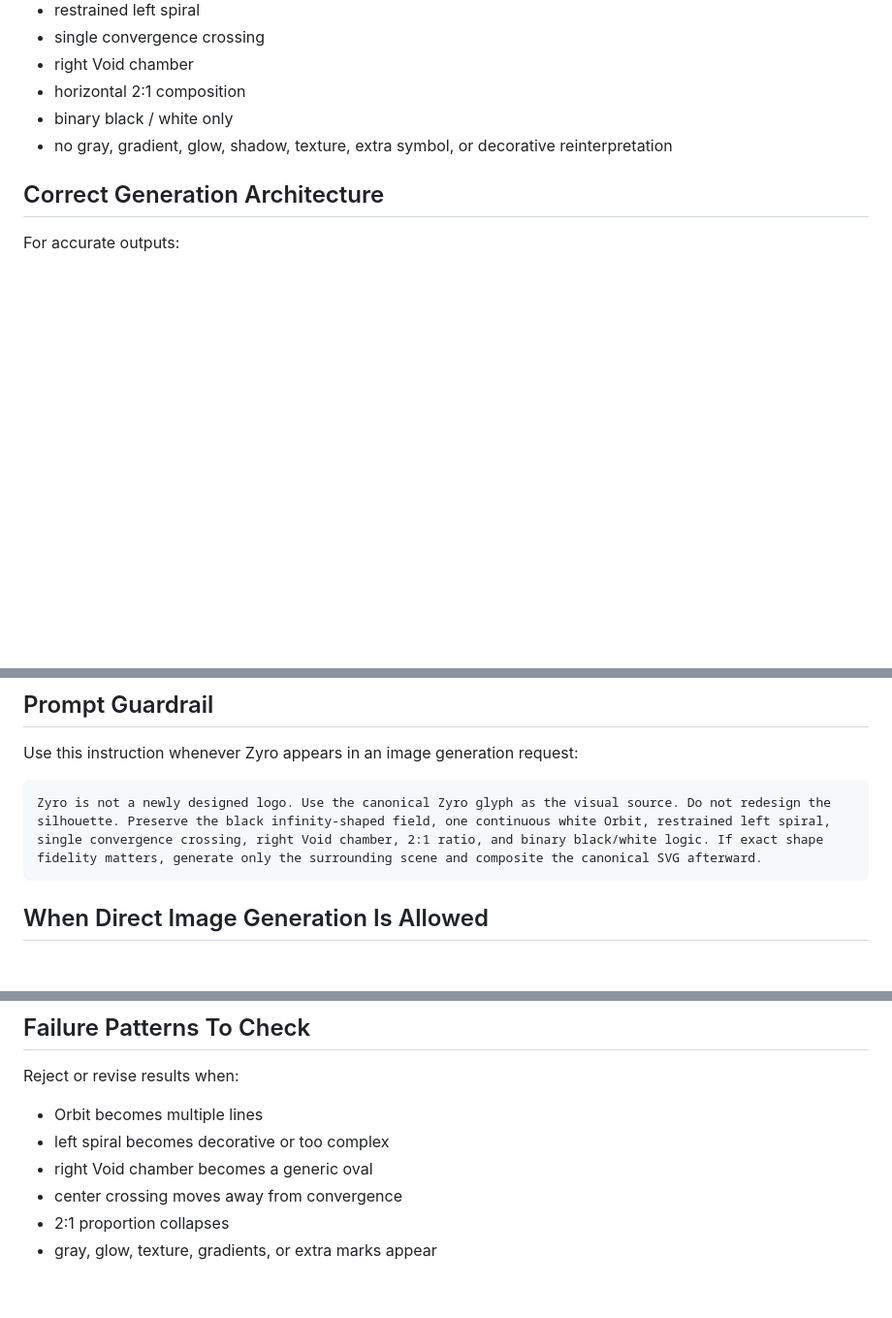
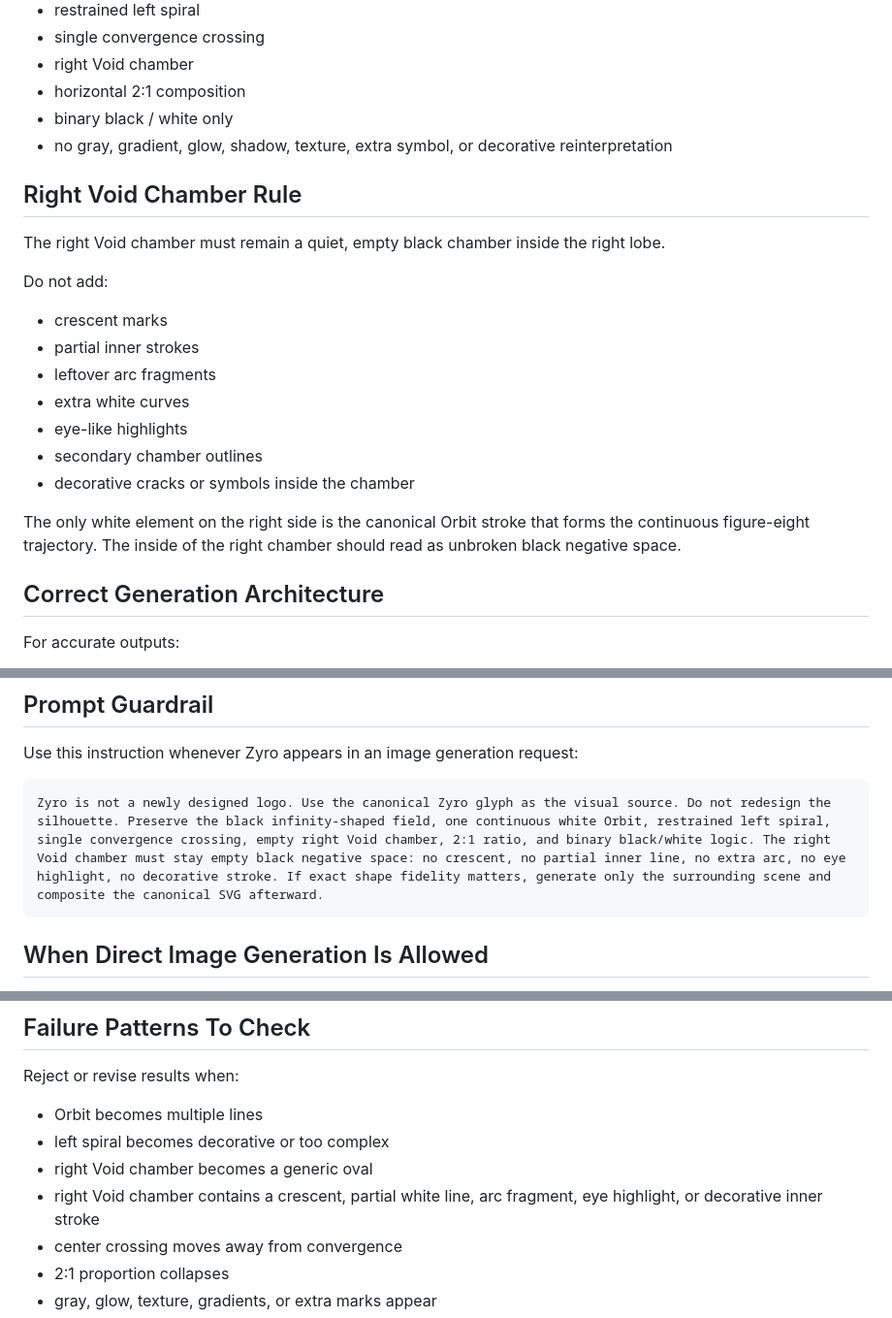
Before and after one commit to seijiishihara46-eng/zyrko, a Markdown page: CANON/TEXT/zyro-image-generation-canon.md, 3 parts joined by grey strips. Shown at 97% size. GitHub-like rendering; blank space fills up the shorter version.

Commit message:
Tighten Zyro right Void chamber generation rule

````diff
--- a/CANON/TEXT/zyro-image-generation-canon.md
+++ b/CANON/TEXT/zyro-image-generation-canon.md
@@ -41,6 +41,22 @@ The canonical glyph is:
 - binary black / white only
 - no gray, gradient, glow, shadow, texture, extra symbol, or decorative reinterpretation
 
+## Right Void Chamber Rule
+
+The right Void chamber must remain a quiet, empty black chamber inside the right lobe.
+
+Do not add:
+
+- crescent marks
+- partial inner strokes
+- leftover arc fragments
+- extra white curves
+- eye-like highlights
+- secondary chamber outlines
+- decorative cracks or symbols inside the chamber
+
+The only white element on the right side is the canonical Orbit stroke that forms the continuous figure-eight trajectory. The inside of the right chamber should read as unbroken black negative space.
+
 ## Correct Generation Architecture
 
 For accurate outputs:
@@ -63,7 +79,7 @@ Final check = compare against canon rules
 Use this instruction whenever Zyro appears in an image generation request:
 
 ```text
-Zyro is not a newly designed logo. Use the canonical Zyro glyph as the visual source. Do not redesign the silhouette. Preserve the black infinity-shaped field, one continuous white Orbit, restrained left spiral, single convergence crossing, right Void chamber, 2:1 ratio, and binary black/white logic. If exact shape fidelity matters, generate only the surrounding scene and composite the canonical SVG afterward.
+Zyro is not a newly designed logo. Use the canonical Zyro glyph as the visual source. Do not redesign the silhouette. Preserve the black infinity-shaped field, one continuous white Orbit, restrained left spiral, single convergence crossing, empty right Void chamber, 2:1 ratio, and binary black/white logic. The right Void chamber must stay empty black negative space: no crescent, no partial inner line, no extra arc, no eye highlight, no decorative stroke. If exact shape fidelity matters, generate only the surrounding scene and composite the canonical SVG afterward.
 ```
 
 ## When Direct Image Generation Is Allowed
@@ -95,6 +111,7 @@ Reject or revise results when:
 - Orbit becomes multiple lines
 - left spiral becomes decorative or too complex
 - right Void chamber becomes a generic oval
+- right Void chamber contains a crescent, partial white line, arc fragment, eye highlight, or decorative inner stroke
 - center crossing moves away from convergence
 - 2:1 proportion collapses
 - gray, glow, texture, gradients, or extra marks appear
````
